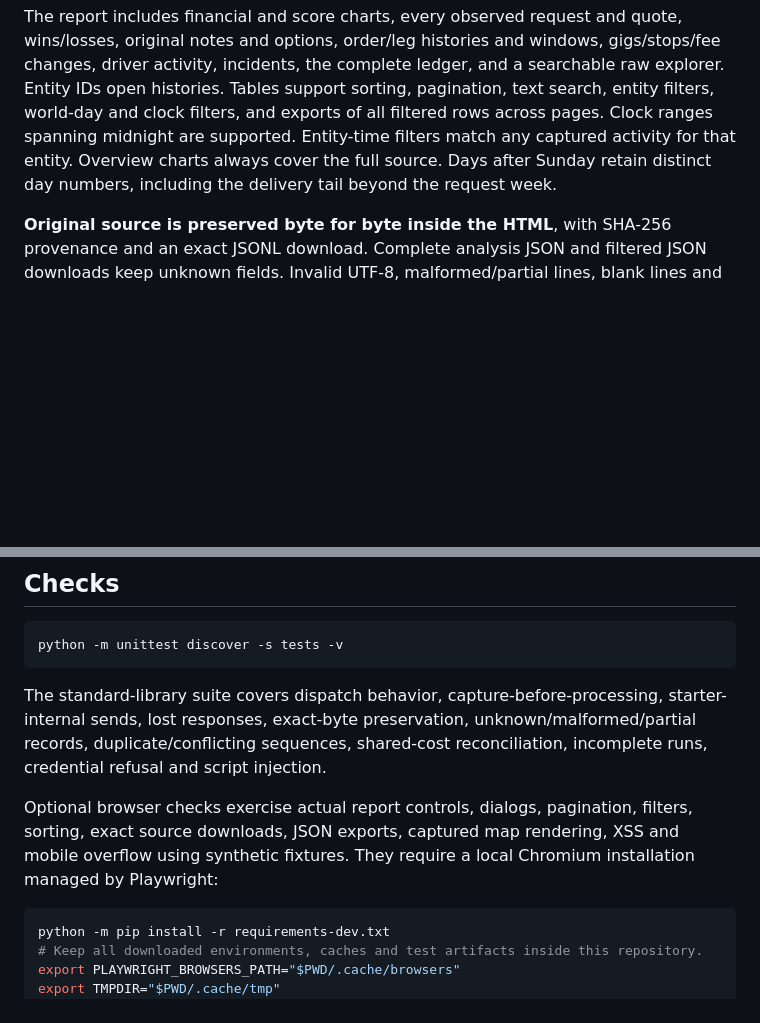
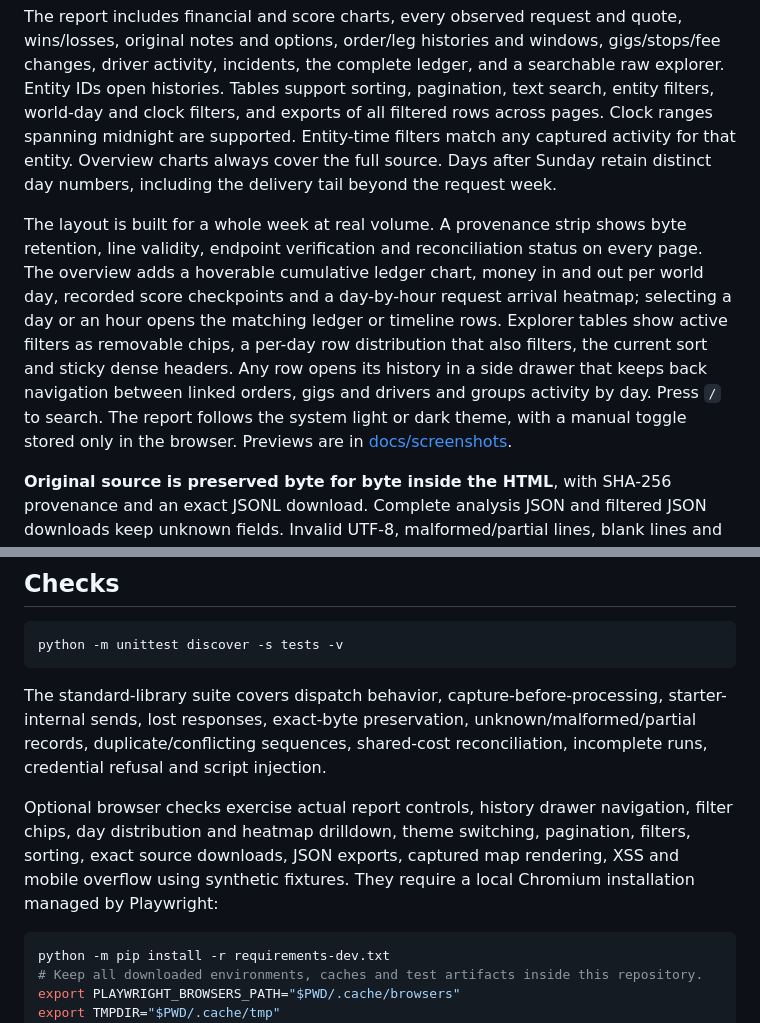
Before and after one commit to KotvicCodes/Cheap-Drive, a Markdown page: README.md, 2 parts joined by grey strips. Rendered like a GitHub page; blank space fills up the shorter version.

````diff
--- a/README.md
+++ b/README.md
@@ -91,6 +91,8 @@ Open the generated HTML directly in your browser. No server, key, Spread install
 
 The report includes financial and score charts, every observed request and quote, wins/losses, original notes and options, order/leg histories and windows, gigs/stops/fee changes, driver activity, incidents, the complete ledger, and a searchable raw explorer. Entity IDs open histories. Tables support sorting, pagination, text search, entity filters, world-day and clock filters, and exports of all filtered rows across pages. Clock ranges spanning midnight are supported. Entity-time filters match any captured activity for that entity. Overview charts always cover the full source. Days after Sunday retain distinct day numbers, including the delivery tail beyond the request week.
 
+The layout is built for a whole week at real volume. A provenance strip shows byte retention, line validity, endpoint verification and reconciliation status on every page. The overview adds a hoverable cumulative ledger chart, money in and out per world day, recorded score checkpoints and a day-by-hour request arrival heatmap; selecting a day or an hour opens the matching ledger or timeline rows. Explorer tables show active filters as removable chips, a per-day row distribution that also filters, the current sort and sticky dense headers. Any row opens its history in a side drawer that keeps back navigation between linked orders, gigs and drivers and groups activity by day. Press `/` to search. The report follows the system light or dark theme, with a manual toggle stored only in the browser. Previews are in [docs/screenshots](docs/screenshots/README.md).
+
 **Original source is preserved byte for byte inside the HTML**, with SHA-256 provenance and an exact JSONL download. Complete analysis JSON and filtered JSON downloads keep unknown fields. Invalid UTF-8, malformed/partial lines, blank lines and duplicate object keys stay inspectable through exact byte ranges. Displayed invalid UTF-8 uses replacement characters; the binary download does not. The generator refuses credential-shaped input rather than embedding secrets or silently deleting fields. If refused, keep the original privately and deliberately prepare a sanitized copy for reporting. Do not import arbitrary credential-bearing logs.
 
 The report reads both the older `run` / `event` / `action_result` / `daily_score` / `score` format and new batch captures. Exact duplicate event sequences count once in derived views while all original copies remain in raw records. Conflicting sequence payloads are shown and excluded from derived totals. Gaps, malformed records, pending intents and missing final observations lower confidence. A numerically matching ledger is not proof that a whole simulated week was captured. Only an end snapshot reaching `endsAt` verifies that endpoint. Missing map, roster and reveal are labeled unavailable. Missing quote records are not labeled unquoted unless a captured reveal confirms it.
@@ -166,7 +168,7 @@ python -m unittest discover -s tests -v
 
 The standard-library suite covers dispatch behavior, capture-before-processing, starter-internal sends, lost responses, exact-byte preservation, unknown/malformed/partial records, duplicate/conflicting sequences, shared-cost reconciliation, incomplete runs, credential refusal and script injection.
 
-Optional browser checks exercise actual report controls, dialogs, pagination, filters, sorting, exact source downloads, JSON exports, captured map rendering, XSS and mobile overflow using synthetic fixtures. They require a local Chromium installation managed by Playwright:
+Optional browser checks exercise actual report controls, history drawer navigation, filter chips, day distribution and heatmap drilldown, theme switching, pagination, filters, sorting, exact source downloads, JSON exports, captured map rendering, XSS and mobile overflow using synthetic fixtures. They require a local Chromium installation managed by Playwright:
 
 ```bash
 python -m pip install -r requirements-dev.txt
````
Also changed, not shown: docs/screenshots/README.md (+6 -1 lines), docs/screenshots/week-history.png (added), docs/screenshots/week-mobile.png (added), docs/screenshots/week-orders.png, docs/screenshots/week-overview.png.
